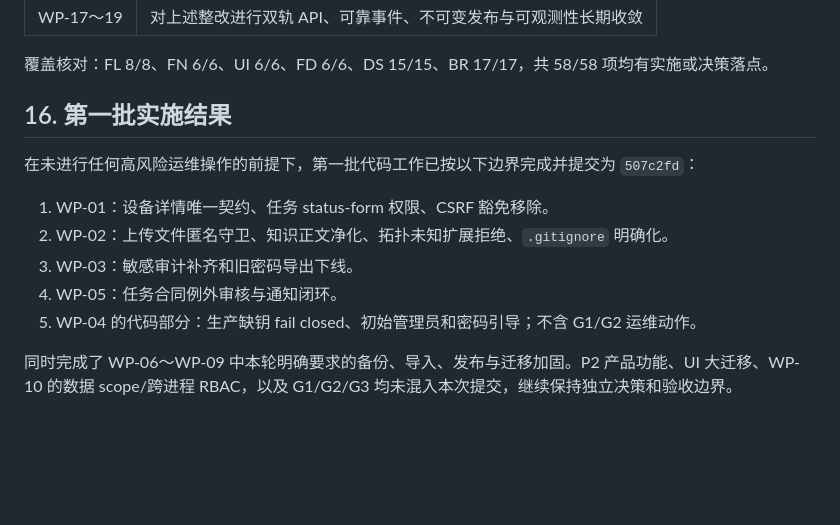
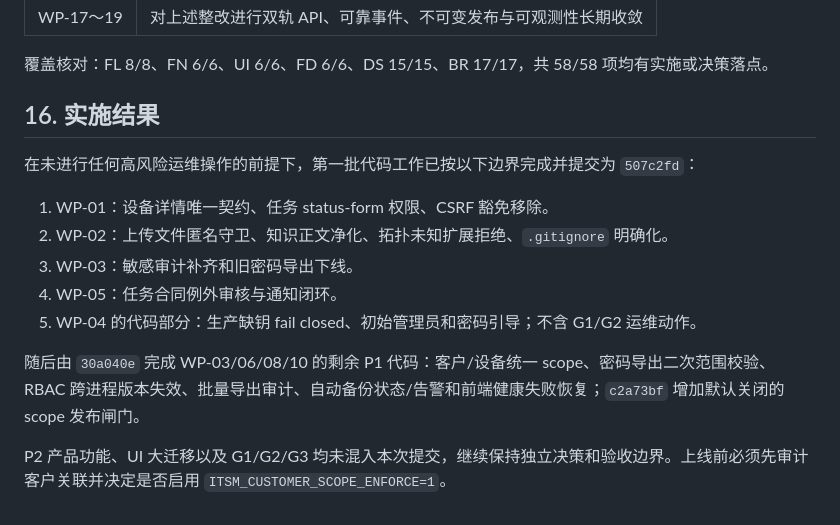
Before and after one commit to fishensl/itsm-system, a Markdown page: docs/implementation-plan-2026-08.md, the part around one of its changes. Drawn GitHub-style; blank space fills up the shorter version.

```diff
--- a/docs/implementation-plan-2026-08.md
+++ b/docs/implementation-plan-2026-08.md
@@ -681,7 +681,7 @@
 
 覆盖核对：FL 8/8、FN 6/6、UI 6/6、FD 6/6、DS 15/15、BR 17/17，共 58/58 项均有实施或决策落点。
 
-## 16. 第一批实施结果
+## 16. 实施结果
 
 在未进行任何高风险运维操作的前提下，第一批代码工作已按以下边界完成并提交为 `507c2fd`：
 
@@ -691,4 +691,6 @@
 4. WP-05：任务合同例外审核与通知闭环。
 5. WP-04 的代码部分：生产缺钥 fail closed、初始管理员和密码引导；不含 G1/G2 运维动作。
 
-同时完成了 WP-06～WP-09 中本轮明确要求的备份、导入、发布与迁移加固。P2 产品功能、UI 大迁移、WP-10 的数据 scope/跨进程 RBAC，以及 G1/G2/G3 均未混入本次提交，继续保持独立决策和验收边界。
+随后由 `30a040e` 完成 WP-03/06/08/10 的剩余 P1 代码：客户/设备统一 scope、密码导出二次范围校验、RBAC 跨进程版本失效、批量导出审计、自动备份状态/告警和前端健康失败恢复；`c2a73bf` 增加默认关闭的 scope 发布闸门。
+
+P2 产品功能、UI 大迁移以及 G1/G2/G3 均未混入本次提交，继续保持独立决策和验收边界。上线前必须先审计客户关联并决定是否启用 `ITSM_CUSTOMER_SCOPE_ENFORCE=1`。
```
Also changed, not shown: other parts of docs/implementation-plan-2026-08.md (+10 -10 lines), docs/audit-report-2026-08.md (+17 -15 lines).
